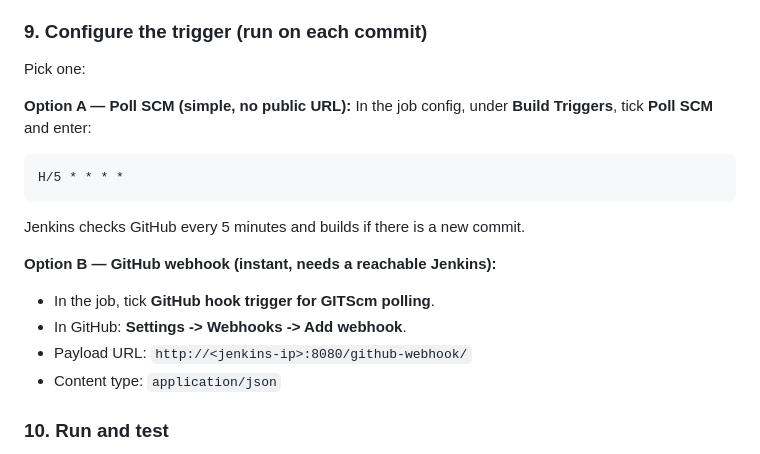
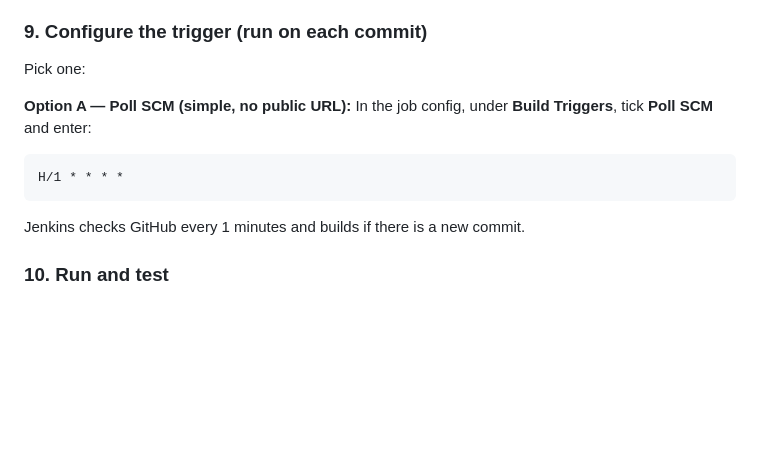
Before and after one commit to shaikharun143/jenkinsPipeline_CI-CD, a Markdown page: README.md, the part around one of its changes. GitHub-like rendering; blank space fills up the shorter version.

````diff
--- a/README.md
+++ b/README.md
@@ -116,18 +123,16 @@ git push -u origin main
 ### 9. Configure the trigger (run on each commit)
 Pick one:
 
+
 **Option A — Poll SCM (simple, no public URL):**
 In the job config, under **Build Triggers**, tick **Poll SCM** and enter:
 ```
-H/5 * * * *
+H/1 * * * *
 ```
-Jenkins checks GitHub every 5 minutes and builds if there is a new commit.
+Jenkins checks GitHub every 1 minutes and builds if there is a new commit.
 
-**Option B — GitHub webhook (instant, needs a reachable Jenkins):**
-- In the job, tick **GitHub hook trigger for GITScm polling**.
-- In GitHub: **Settings -> Webhooks -> Add webhook**.
-- Payload URL: `http://<jenkins-ip>:8080/github-webhook/`
-- Content type: `application/json`
+
+
 
 ### 10. Run and test
 - Click **Build Now** for the first run.
````
Also changed, not shown: other parts of README.md (+11 -0 lines).
